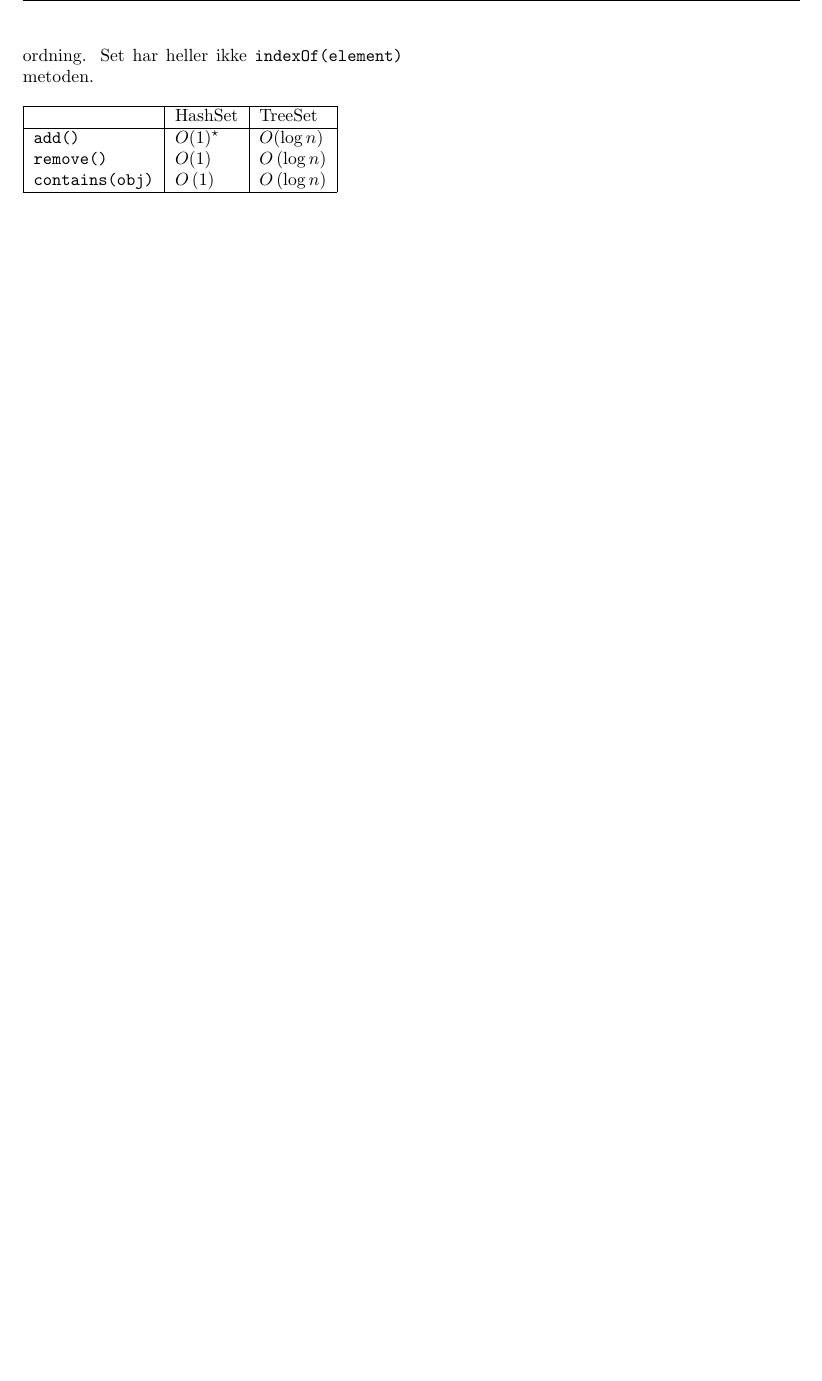
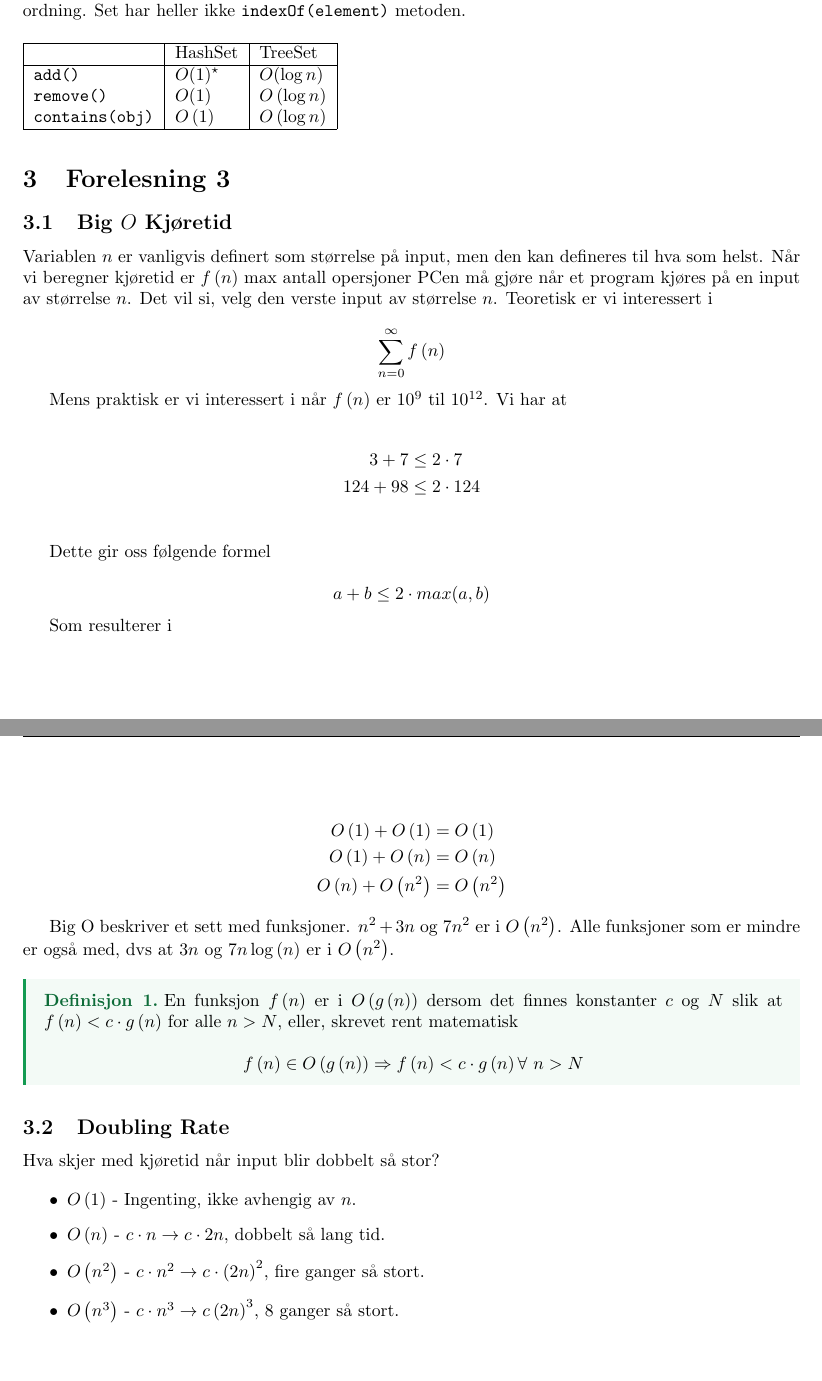
Before and after one commit to kristiansordal/INF102, a LaTeX document (notes/main.tex, which reads notes/lecture3.tex): part of page 3 of 3 before the commit and two parts of pages 4 and 5 of 5 after it, the two joined at a grey line, cut so that both start at the same text, the shorter picture padded with empty space. Compiled offline with pdfLaTeX.

Commit message:
:sparkles:

```diff
--- /dev/null
+++ b/notes/lecture3.tex
@@ -0,0 +1,52 @@
+\documentclass{article}
+\input{preamble.tex}
+
+\begin{document}
+   \section{Forelesning 3}
+
+   \subsection{Big \( O \) Kjøretid}
+   Variablen \( n \) er vanligvis definert som størrelse på input, men den kan defineres til hva som helst. Når vi beregner kjøretid er \( f\left( n \right) \) max antall opersjoner PCen må gjøre når et program kjøres på en input av størrelse \( n \). Det vil si, velg den verste input av størrelse \( n \). Teoretisk er vi interessert i
+
+   \[ \sum_{n=0}^{\infty} f\left( n \right) \]
+
+Mens praktisk er vi interessert i når \( f\left( n \right) \) er \( 10^{9} \) til \( 10^{12} \). Vi har at
+
+\begin{align*}
+    3 + 7 &\leq 2 \cdot  7 \\
+    124 + 98 &\leq 2 \cdot  124 \\
+\end{align*}
+
+Dette gir oss følgende formel
+
+\[ a + b \leq 2 \cdot  max(a, b) \]
+
+Som resulterer i
+
+\begin{align*}
+    O\left( 1 \right) + O\left( 1 \right) &= O\left( 1 \right) \\
+    O\left( 1 \right)+O\left( n \right) &= O\left( n \right) \\
+    O\left( n \right) + O\left( n^2 \right) &= O\left( n^2 \right)
+\end{align*}
+
+Big O beskriver et sett med funksjoner. \( n^2+3n \) og \( 7n^2 \) er i \( O\left( n^2 \right) \). Alle funksjoner som er mindre er også med, dvs at \( 3n \) og \( 7n \log\left( n \right) \) er i \( O\left( n^2 \right) \).
+
+\begin{definition}
+    En funksjon \( f\left( n \right) \) er i \( O\left( g\left( n \right) \right) \) dersom det finnes konstanter \( c \) og \( N \) slik at \( f\left( n \right) < c \cdot  g\left( n \right) \) for alle \( n > N \), eller, skrevet rent matematisk
+
+    \[ f\left( n \right) \in O\left( g\left( n \right) \right) \Rightarrow f\left( n \right) < c \cdot  g\left( n \right) \forall \phantom{i} n > N\]
+
+    % gcdcb
+\end{definition}
+
+\subsection{Doubling Rate}
+Hva skjer med kjøretid når input blir dobbelt så stor?
+
+\begin{itemize}
+    \item \( O\left( 1 \right) \) - Ingenting, ikke avhengig av \( n \).
+    \item \( O\left( n \right) \) - \( c \cdot  n \rightarrow c \cdot  2n \), dobbelt så lang tid.
+    \item \( O\left( n^2 \right) \) - \( c \cdot n^2 \rightarrow c \cdot \left( 2n \right)^2 \), fire ganger så stort.
+    \item \( O\left( n^3 \right) \) - \( c \cdot n^3 \rightarrow c\left( 2n \right)^3 \), 8 ganger så stort.
+\end{itemize}
+
+
+\end{document}
--- a/notes/main.tex
+++ b/notes/main.tex
@@ -1,4 +1,4 @@
-\documentclass[twocolumn]{article}
+\documentclass{article}
 \input{preamble.tex}
 \begin{document}
 \tableofcontents
@@ -8,4 +8,5 @@
 
 \input{lecture1.tex}
 \input{lecture2.tex}
+\input{lecture3.tex}
 \end{document}
```
Also changed, not shown: notes/preamble.tex (+2 -1 lines), notes/taskwalkthrough.tex (added, +5 -0 lines), notes/lecture3.pdf (added), notes/main.pdf.
